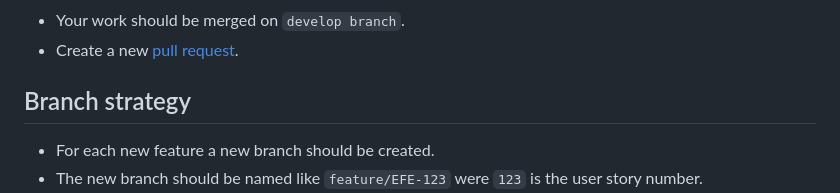
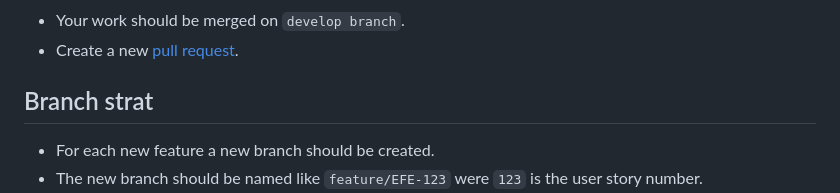
Before and after one commit to NicolasCifuentesB/Celula_Microfrontend, a Markdown page: fe-react-footer/README.md, the part around the change printed below. Drawn GitHub-style.

Commit message:
Update README.md
Fix summary

```diff
--- a/fe-react-footer/README.md
+++ b/fe-react-footer/README.md
@@ -169,7 +169,7 @@ Date: 2022-02-15
 - Create a new [pull request](https://github.com/Ecosistema-Digital-Bci/fe-single-spa-shell-base.git/pulls).
 
 <!-- Branch strategy -->
-## Branch strategy
+## Branch strat
 
 - For each new feature a new branch should be created.
 - The new branch should be named like `feature/EFE-123` were `123` is the user story number.
```
Also changed, not shown: other parts of fe-react-footer/README.md (+6 -6 lines).
